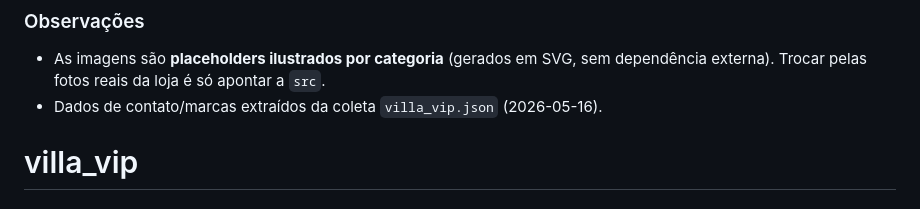
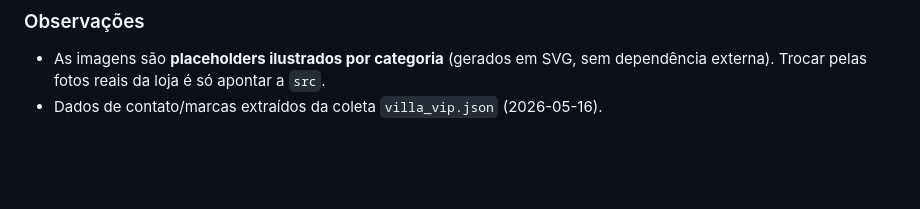
Before and after one commit to ThiagoGwebg/villa_vip, a Markdown page: README.md, the part around the change. GitHub-like rendering; blank space fills up the shorter version.

```diff
--- a/README.md
+++ b/README.md
@@ -110,4 +110,3 @@ Campos:
 - As imagens são **placeholders ilustrados por categoria** (gerados em SVG, sem
   dependência externa). Trocar pelas fotos reais da loja é só apontar a `src`.
 - Dados de contato/marcas extraídos da coleta `villa_vip.json` (2026-05-16).
-# villa_vip
```
